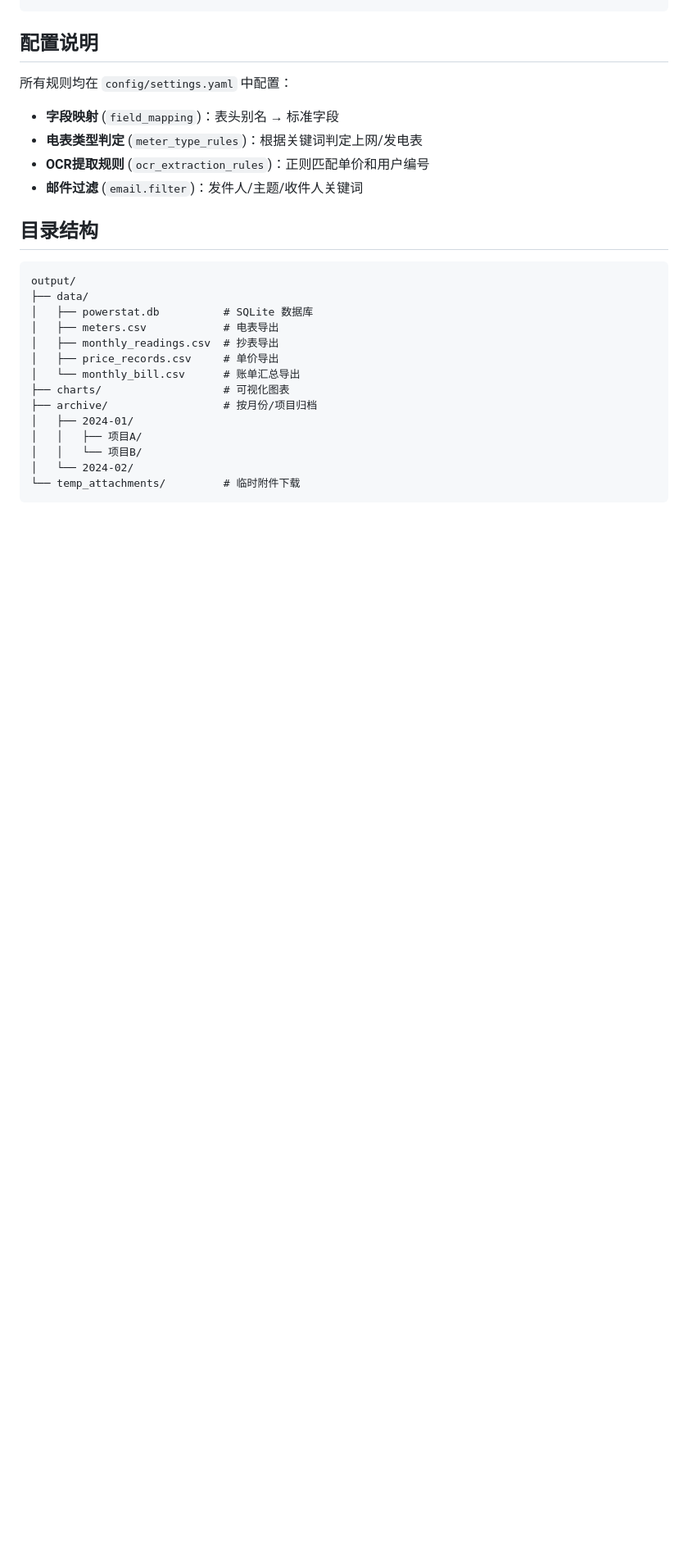
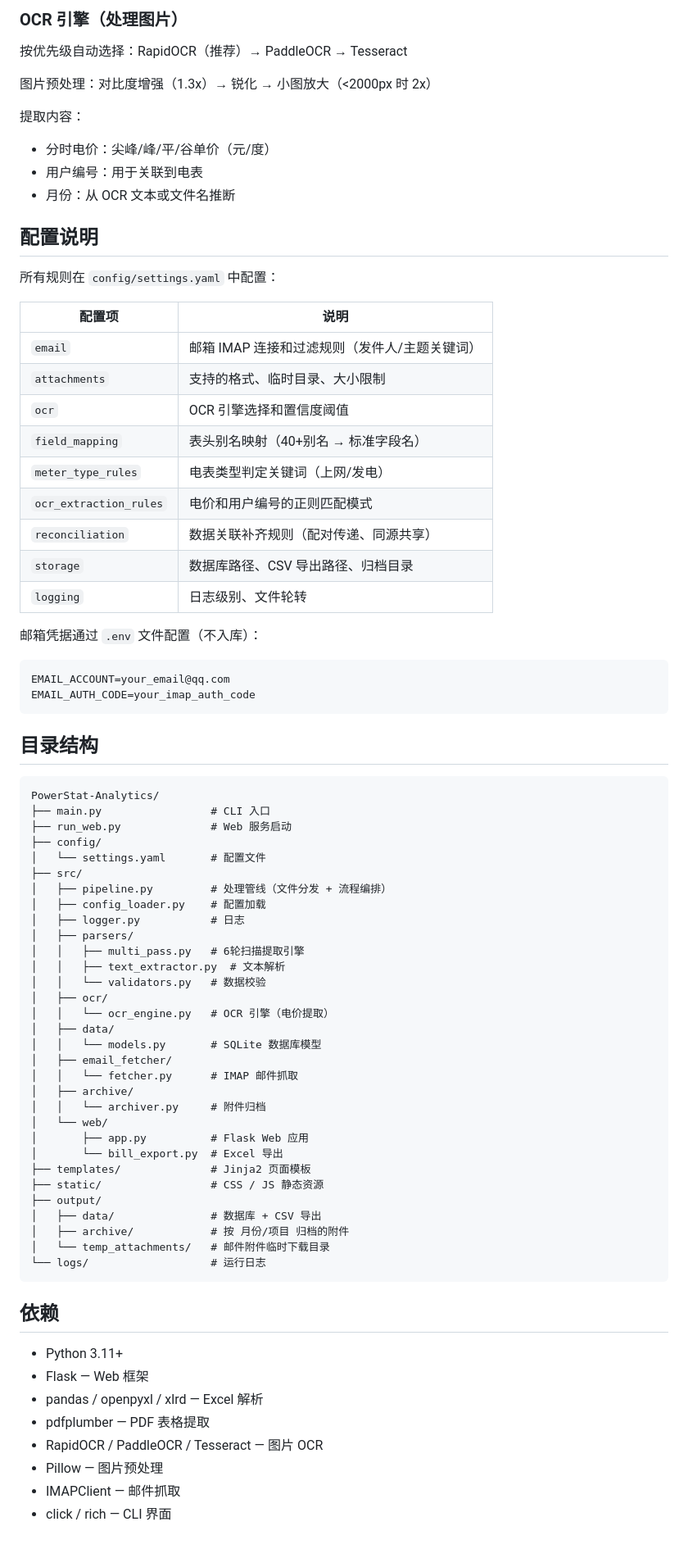
Before and after one commit to hilifer/PowerStat-Analytics, a Markdown page: README.md, the part around one of its changes. Shown at 82% size. Drawn GitHub-style; blank space fills up the shorter version.

````diff
--- a/README.md
+++ b/README.md
@@ -120,28 +168,80 @@ v_monthly_bill (账单视图，自动计算金额)
+### OCR 引擎（处理图片）
+
+按优先级自动选择：RapidOCR（推荐）→ PaddleOCR → Tesseract
+
+图片预处理：对比度增强（1.3x）→ 锐化 → 小图放大（<2000px 时 2x）
+
+提取内容：
+- 分时电价：尖峰/峰/平/谷单价（元/度）
+- 用户编号：用于关联到电表
+- 月份：从 OCR 文本或文件名推断
 
 ## 配置说明
 
-所有规则均在 `config/settings.yaml` 中配置：
+所有规则在 `config/settings.yaml` 中配置：
 
-- **字段映射** (`field_mapping`)：表头别名 → 标准字段
-- **电表类型判定** (`meter_type_rules`)：根据关键词判定上网/发电表
-- **OCR提取规则** (`ocr_extraction_rules`)：正则匹配单价和用户编号
-- **邮件过滤** (`email.filter`)：发件人/主题/收件人关键词
+| 配置项 | 说明 |
+|--------|------|
+| `email` | 邮箱 IMAP 连接和过滤规则（发件人/主题关键词） |
+| `attachments` | 支持的格式、临时目录、大小限制 |
+| `ocr` | OCR 引擎选择和置信度阈值 |
+| `field_mapping` | 表头别名映射（40+别名 → 标准字段名） |
+| `meter_type_rules` | 电表类型判定关键词（上网/发电） |
+| `ocr_extraction_rules` | 电价和用户编号的正则匹配模式 |
+| `reconciliation` | 数据关联补齐规则（配对传递、同源共享） |
+| `storage` | 数据库路径、CSV 导出路径、归档目录 |
+| `logging` | 日志级别、文件轮转 |
+
+邮箱凭据通过 `.env` 文件配置（不入库）：
+
+```
+EMAIL_ACCOUNT=your_email@qq.com
+EMAIL_AUTH_CODE=your_imap_auth_code
+```
 
 ## 目录结构
 
 ```
-output/
-├── data/
-│   ├── powerstat.db          # SQLite 数据库
-│   ├── meters.csv            # 电表导出
-│   ├── monthly_readings.csv  # 抄表导出
-│   ├── price_records.csv     # 单价导出
-│   └── monthly_bill.csv      # 账单汇总导出
-├── charts/                   # 可视化图表
-├── archive/                  # 按月份/项目归档
-│   ├── 2024-01/
-│   │   ├── 项目A/
-│   │   └── 项目B/
-│   └── 2024-02/
-└── temp_attachments/         # 临时附件下载
+PowerStat-Analytics/
+├── main.py                 # CLI 入口
+├── run_web.py              # Web 服务启动
+├── config/
+│   └── settings.yaml       # 配置文件
+├── src/
+│   ├── pipeline.py         # 处理管线（文件分发 + 流程编排）
+│   ├── config_loader.py    # 配置加载
+│   ├── logger.py           # 日志
+│   ├── parsers/
+│   │   ├── multi_pass.py   # 6轮扫描提取引擎
+│   │   ├── text_extractor.py  # 文本解析
+│   │   └── validators.py   # 数据校验
+│   ├── ocr/
+│   │   └── ocr_engine.py   # OCR 引擎（电价提取）
+│   ├── data/
+│   │   └── models.py       # SQLite 数据库模型
+│   ├── email_fetcher/
+│   │   └── fetcher.py      # IMAP 邮件抓取
+│   ├── archive/
+│   │   └── archiver.py     # 附件归档
+│   └── web/
+│       ├── app.py          # Flask Web 应用
+│       └── bill_export.py  # Excel 导出
+├── templates/              # Jinja2 页面模板
+├── static/                 # CSS / JS 静态资源
+├── output/
+│   ├── data/               # 数据库 + CSV 导出
+│   ├── archive/            # 按 月份/项目 归档的附件
+│   └── temp_attachments/   # 邮件附件临时下载目录
+└── logs/                   # 运行日志
 ```
+
+## 依赖
+
+- Python 3.11+
+- Flask — Web 框架
+- pandas / openpyxl / xlrd — Excel 解析
+- pdfplumber — PDF 表格提取
+- RapidOCR / PaddleOCR / Tesseract — 图片 OCR
+- Pillow — 图片预处理
+- IMAPClient — 邮件抓取
+- click / rich — CLI 界面
````
Also changed, not shown: other parts of README.md (+124 -76 lines).
